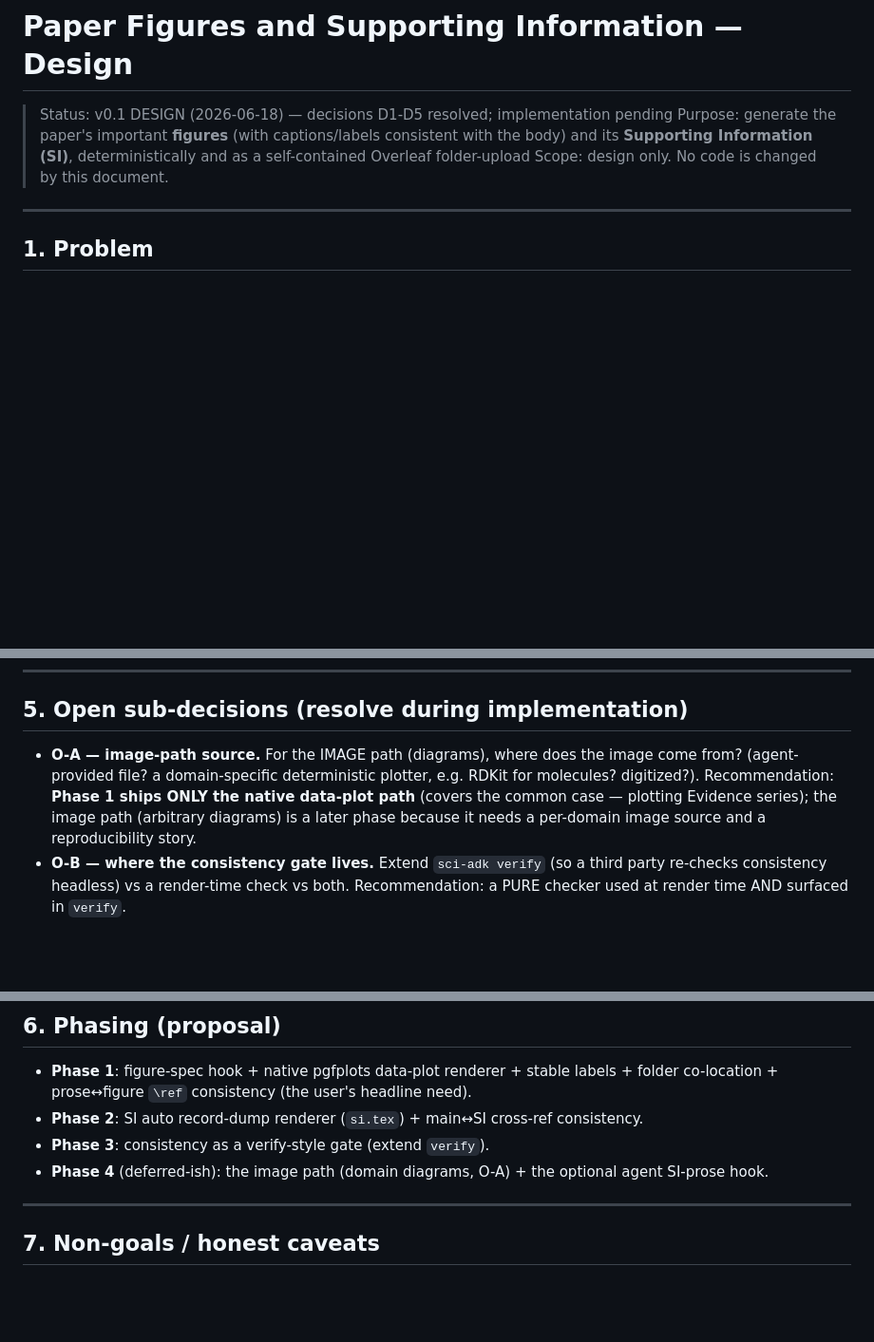
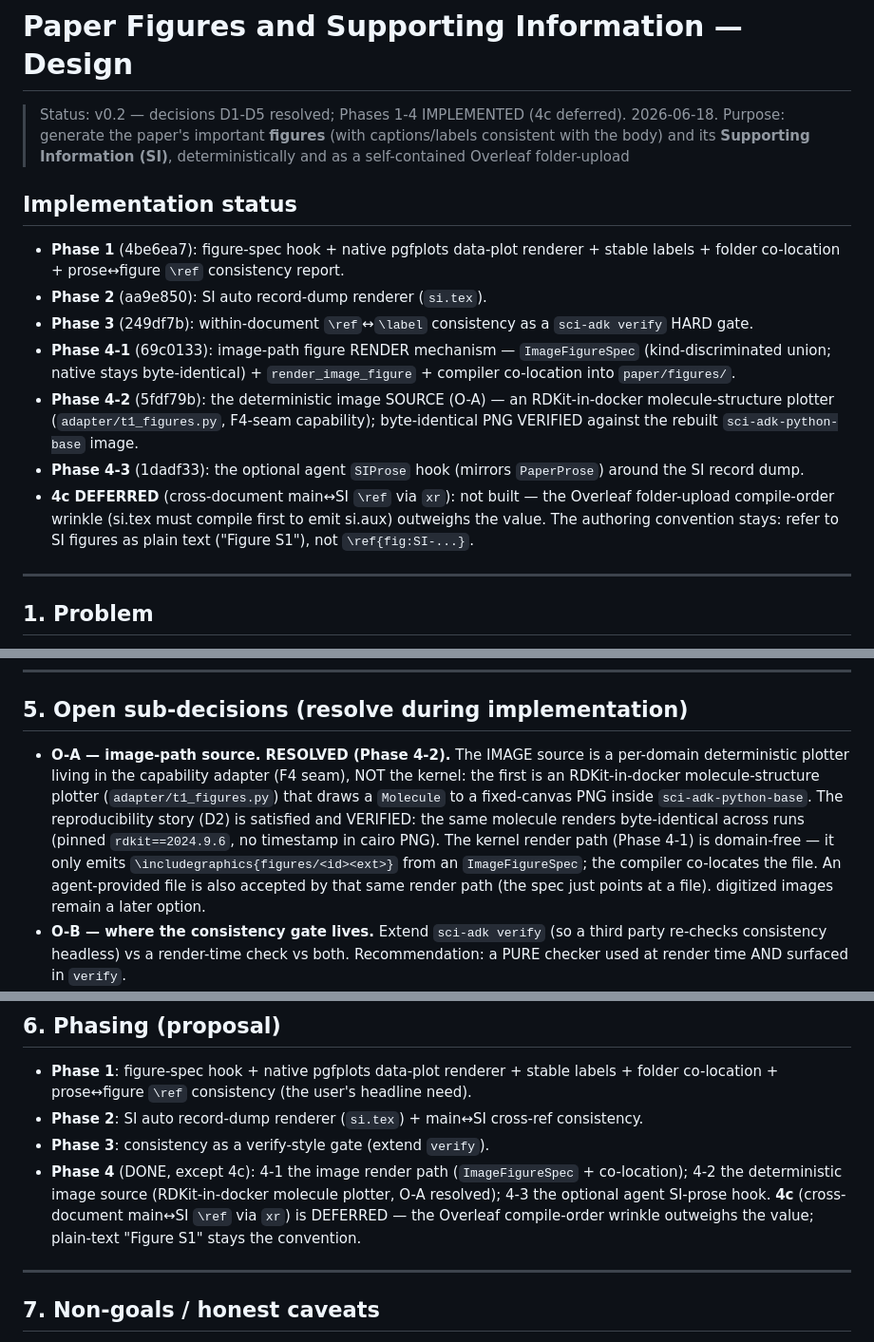
Before and after one commit to ccy5123/sci-adk, a Markdown page: design/paper-figures-and-si.md, 3 parts joined by grey strips. Shown at 95% size. GitHub-like rendering; blank space fills up the shorter version.

Commit message:
docs(design): paper figures + SI — Phase 4 implemented (4c deferred)
Record the as-built state: Phases 1-4 implemented. O-A resolved (RDKit-in-docker
molecule plotter, byte-identical PNG verified); 4-3 SIProse hook landed; 4c
(cross-document main<->SI \ref via xr) DEFERRED for the Overleaf compile-order
wrinkle, plain-text "Figure S1" stays the convention. Version 0.1.0 -> 0.2.0.

🗿 MoAI <email@mo.ai.kr>

```diff
--- a/design/paper-figures-and-si.md
+++ b/design/paper-figures-and-si.md
@@ -1,8 +1,17 @@
 # Paper Figures and Supporting Information — Design
 
-> Status: v0.1 DESIGN (2026-06-18) — decisions D1-D5 resolved; implementation pending
+> Status: v0.2 — decisions D1-D5 resolved; Phases 1-4 IMPLEMENTED (4c deferred). 2026-06-18.
 > Purpose: generate the paper's important **figures** (with captions/labels consistent with the body) and its **Supporting Information (SI)**, deterministically and as a self-contained Overleaf folder-upload
-> Scope: design only. No code is changed by this document.
+
+## Implementation status
+
+- **Phase 1** (4be6ea7): figure-spec hook + native pgfplots data-plot renderer + stable labels + folder co-location + prose↔figure `\ref` consistency report.
+- **Phase 2** (aa9e850): SI auto record-dump renderer (`si.tex`).
+- **Phase 3** (249df7b): within-document `\ref`↔`\label` consistency as a `sci-adk verify` HARD gate.
+- **Phase 4-1** (69c0133): image-path figure RENDER mechanism — `ImageFigureSpec` (kind-discriminated union; native stays byte-identical) + `render_image_figure` + compiler co-location into `paper/figures/`.
+- **Phase 4-2** (5fdf79b): the deterministic image SOURCE (O-A) — an RDKit-in-docker molecule-structure plotter (`adapter/t1_figures.py`, F4-seam capability); byte-identical PNG VERIFIED against the rebuilt `sci-adk-python-base` image.
+- **Phase 4-3** (1dadf33): the optional agent `SIProse` hook (mirrors `PaperProse`) around the SI record dump.
+- **4c DEFERRED** (cross-document main↔SI `\ref` via `xr`): not built — the Overleaf folder-upload compile-order wrinkle (si.tex must compile first to emit si.aux) outweighs the value. The authoring convention stays: refer to SI figures as plain text ("Figure S1"), not `\ref{fig:SI-...}`.
 
 ---
 
@@ -105,11 +114,15 @@ render-purity invariant already locked by the evidence-validity/render tests.
 
 ## 5. Open sub-decisions (resolve during implementation)
 
-- **O-A — image-path source.** For the IMAGE path (diagrams), where does the image come from?
-  (agent-provided file? a domain-specific deterministic plotter, e.g. RDKit for molecules?
-  digitized?). Recommendation: **Phase 1 ships ONLY the native data-plot path** (covers the
-  common case — plotting Evidence series); the image path (arbitrary diagrams) is a later phase
-  because it needs a per-domain image source and a reproducibility story.
+- **O-A — image-path source. RESOLVED (Phase 4-2).** The IMAGE source is a per-domain
+  deterministic plotter living in the capability adapter (F4 seam), NOT the kernel: the first is
+  an RDKit-in-docker molecule-structure plotter (`adapter/t1_figures.py`) that draws a `Molecule`
+  to a fixed-canvas PNG inside `sci-adk-python-base`. The reproducibility story (D2) is satisfied
+  and VERIFIED: the same molecule renders byte-identical across runs (pinned `rdkit==2024.9.6`,
+  no timestamp in cairo PNG). The kernel render path (Phase 4-1) is domain-free — it only emits
+  `\includegraphics{figures/<id><ext>}` from an `ImageFigureSpec`; the compiler co-locates the
+  file. An agent-provided file is also accepted by that same render path (the spec just points at
+  a file). digitized images remain a later option.
 - **O-B — where the consistency gate lives.** Extend `sci-adk verify` (so a third party
   re-checks consistency headless) vs a render-time check vs both. Recommendation: a PURE checker
   used at render time AND surfaced in `verify`.
@@ -127,8 +140,10 @@ render-purity invariant already locked by the evidence-validity/render tests.
   co-location + prose↔figure `\ref` consistency (the user's headline need).
 - **Phase 2**: SI auto record-dump renderer (`si.tex`) + main↔SI cross-ref consistency.
 - **Phase 3**: consistency as a verify-style gate (extend `verify`).
-- **Phase 4** (deferred-ish): the image path (domain diagrams, O-A) + the optional agent
-  SI-prose hook.
+- **Phase 4** (DONE, except 4c): 4-1 the image render path (`ImageFigureSpec` + co-location);
+  4-2 the deterministic image source (RDKit-in-docker molecule plotter, O-A resolved); 4-3 the
+  optional agent SI-prose hook. **4c** (cross-document main↔SI `\ref` via `xr`) is DEFERRED — the
+  Overleaf compile-order wrinkle outweighs the value; plain-text "Figure S1" stays the convention.
 
 ---
 
```
Also changed, not shown: other parts of design/paper-figures-and-si.md (+2 -2 lines).
